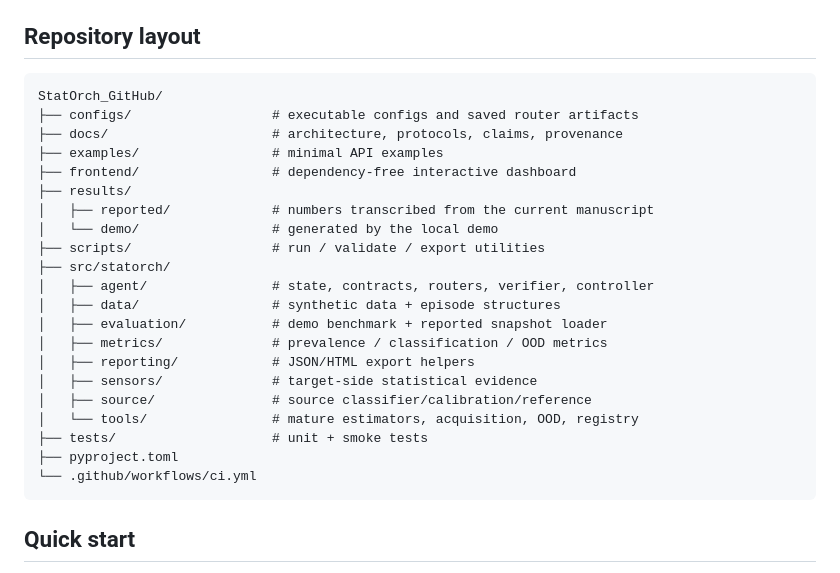
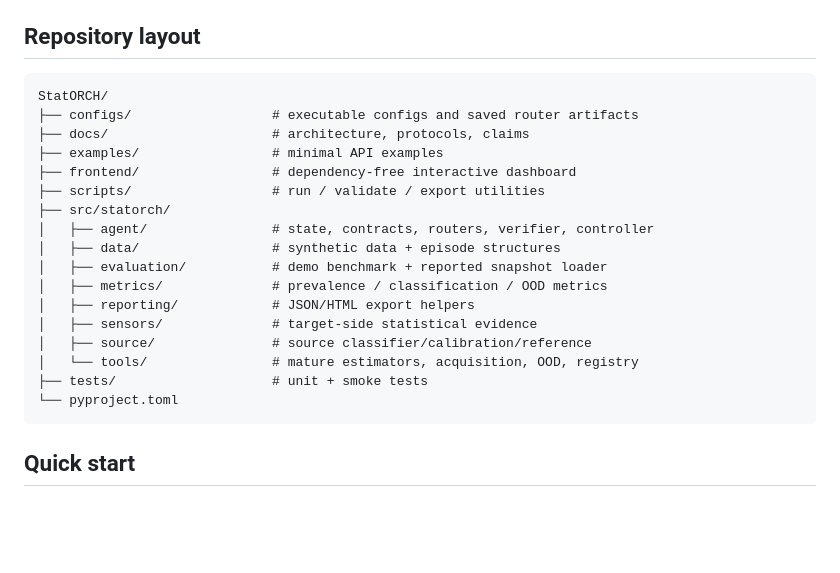
Before and after one commit to HaitianLiang/StatORCH, a Markdown page: README.md, the part around the change. GitHub-like rendering; blank space fills up the shorter version.

````diff
--- a/README.md
+++ b/README.md
@@ -23,14 +23,11 @@ StatOrch is a research codebase for closed-loop statistical inference on unlabel
 ## Repository layout
 
 ```text
-StatOrch_GitHub/
+StatORCH/
 ├── configs/                  # executable configs and saved router artifacts
-├── docs/                     # architecture, protocols, claims, provenance
+├── docs/                     # architecture, protocols, claims
 ├── examples/                 # minimal API examples
 ├── frontend/                 # dependency-free interactive dashboard
-├── results/
-│   ├── reported/             # numbers transcribed from the current manuscript
-│   └── demo/                 # generated by the local demo
 ├── scripts/                  # run / validate / export utilities
 ├── src/statorch/
 │   ├── agent/                # state, contracts, routers, verifier, controller
@@ -42,8 +39,7 @@ StatOrch_GitHub/
 │   ├── source/               # source classifier/calibration/reference
 │   └── tools/                # mature estimators, acquisition, OOD, registry
 ├── tests/                    # unit + smoke tests
-├── pyproject.toml
-└── .github/workflows/ci.yml
+└── pyproject.toml
 ```
 
 ## Quick start
````
